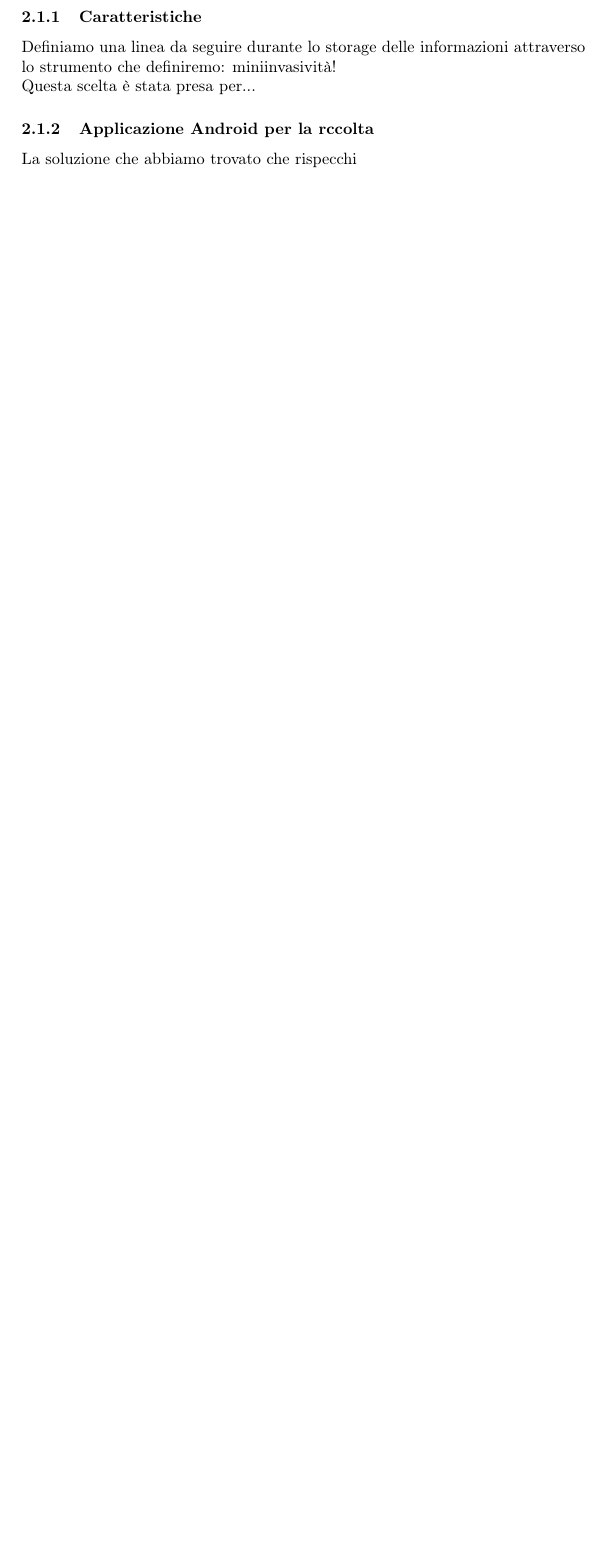
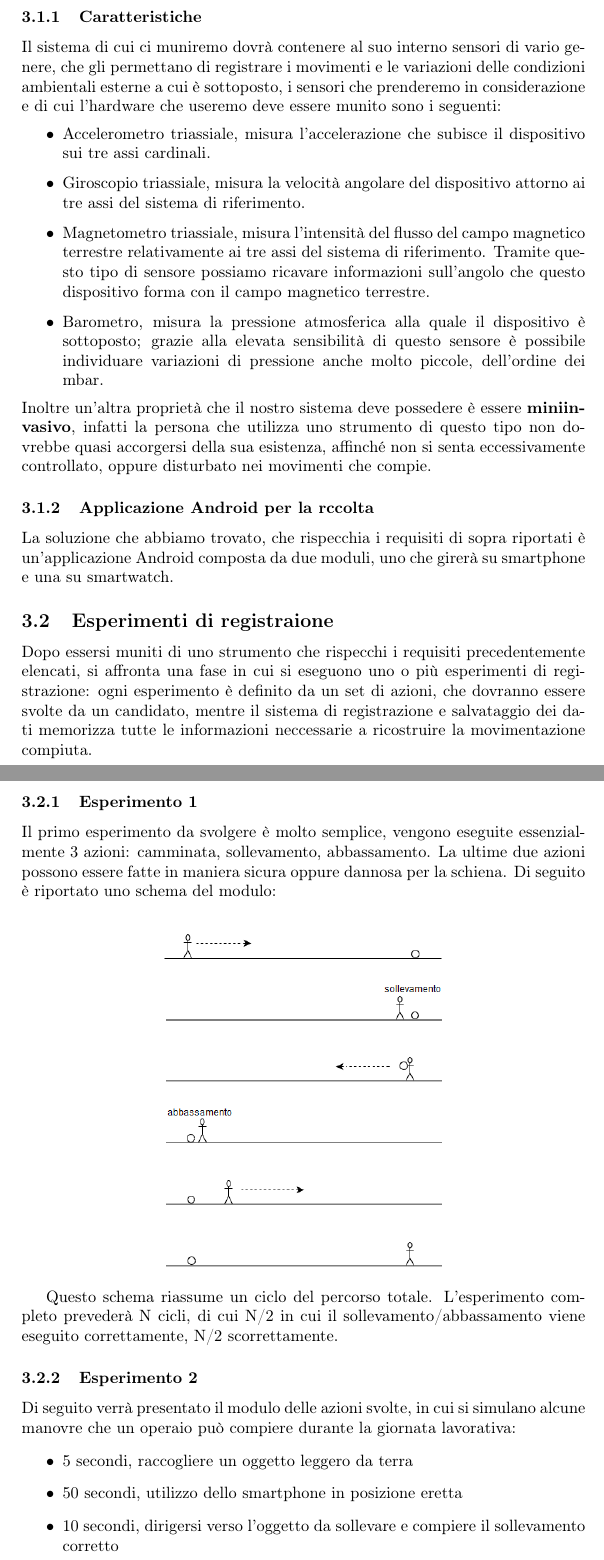
Before and after one commit to MarcoParola/tesi_triennale_latex, a LaTeX document (tesi.tex): part of page 4 of 4 before the commit and two parts of pages 5 and 6 of 7 after it, the two joined at a grey line, cut so that both start at the same text, the shorter picture padded with empty space. Compiled offline with pdfLaTeX.

Commit message:
describe sensor

```diff
--- a/tesi.tex
+++ b/tesi.tex
@@ -47,7 +58,35 @@ Dunque si rende necessario uno strumento che permetta di raccogliere e catalogar
 
 	\subsubsection{Caratteristiche}
-Definiamo una linea da seguire durante lo storage delle informazioni attraverso lo strumento che definiremo: miniinvasività! \\
-Questa scelta è stata presa per...
+Il sistema di cui ci muniremo dovrà contenere al suo interno sensori di vario genere, che gli permettano di registrare i movimenti e le variazioni delle condizioni ambientali esterne a cui è sottoposto, i sensori che prenderemo in considerazione e di cui l'hardware che useremo deve essere munito sono i seguenti:
+\begin{itemize}
+\item Accelerometro triassiale, misura l’accelerazione che subisce il dispositivo sui tre assi cardinali.
+\item Giroscopio triassiale, misura la velocità angolare del dispositivo attorno ai tre assi del sistema di riferimento.
+\item Magnetometro triassiale, misura l’intensità del flusso del campo magnetico terrestre relativamente ai tre assi del sistema di riferimento. Tramite questo tipo di sensore possiamo ricavare informazioni sull’angolo che questo dispositivo forma con il campo magnetico terrestre.
+\item Barometro, misura la pressione atmosferica alla quale il dispositivo è sottoposto; grazie alla elevata sensibilità di questo sensore è possibile individuare variazioni di pressione anche molto piccole, dell’ordine dei mbar.
+\end{itemize}
+Inoltre un'altra proprietà che il nostro sistema deve possedere è essere \textbf{miniinvasivo}, infatti la persona che utilizza uno strumento di questo tipo non dovrebbe quasi accorgersi della sua esistenza, affinché non si senta eccessivamente controllato, oppure disturbato nei movimenti che compie.
 
 	\subsubsection{Applicazione Android per la rccolta}
-La soluzione che abbiamo trovato che rispecchi
+La soluzione che abbiamo trovato, che rispecchia i requisiti di sopra riportati è un'applicazione Android composta da due moduli, uno che girerà su smartphone e una su smartwatch.
+
+	\subsection{Esperimenti di registraione}
+Dopo essersi muniti di uno strumento che rispecchi i requisiti precedentemente elencati, si  affronta una fase in cui si eseguono uno o più esperimenti di registrazione: ogni esperimento è definito da un set di azioni, che dovranno essere svolte da un candidato, mentre il sistema di registrazione e salvataggio dei dati memorizza tutte le informazioni neccessarie a ricostruire la movimentazione compiuta.
+
+	\subsubsection{Esperimento 1}
+Il primo esperimento da svolgere è molto semplice, vengono eseguite essenzialmente 3 azioni: camminata, sollevamento, abbassamento.
+La ultime due azioni possono essere fatte in maniera sicura oppure dannosa per la schiena.
+Di seguito è riportato uno schema del modulo:\\
+
+\begin{center}
+    \includegraphics[width=60mm,scale=0.7]{./images/esperimento1.png}
+\end{center}
+
+Questo schema riassume un ciclo del percorso totale. L’esperimento completo prevederà N cicli, di cui N/2 in cui il sollevamento/abbassamento viene eseguito correttamente, N/2 scorrettamente.
+
+	\subsubsection{Esperimento 2}
+Di seguito verrà presentato il modulo delle azioni svolte, in cui si simulano alcune manovre che un operaio può compiere durante la giornata lavorativa:
+\begin{itemize}
+\item 5 secondi, raccogliere un oggetto leggero da terra
+\item 50 secondi,  utilizzo dello smartphone in posizione eretta
+\item 10 secondi, dirigersi verso l’oggetto da sollevare e compiere il sollevamento corretto
+\item 20 secondi, camminare
```
Also changed, not shown: tesi-frn.tex (+1 -1 lines), images/esperimento1.png (added), tesi-frn.pdf, tesi.pdf, tesi.tex (32 more changed lines), 5 other files.
